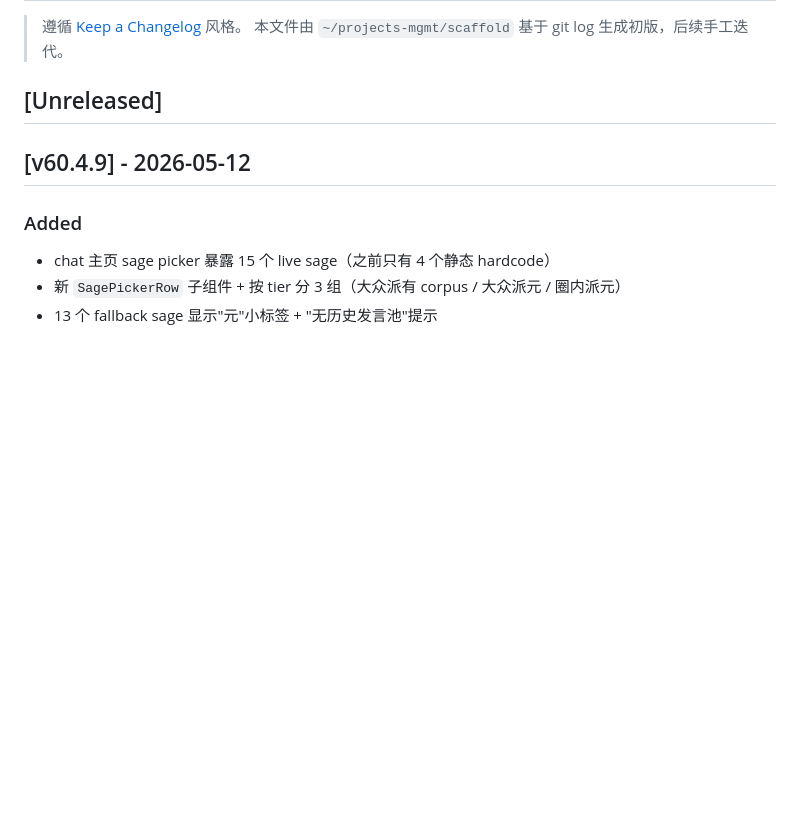
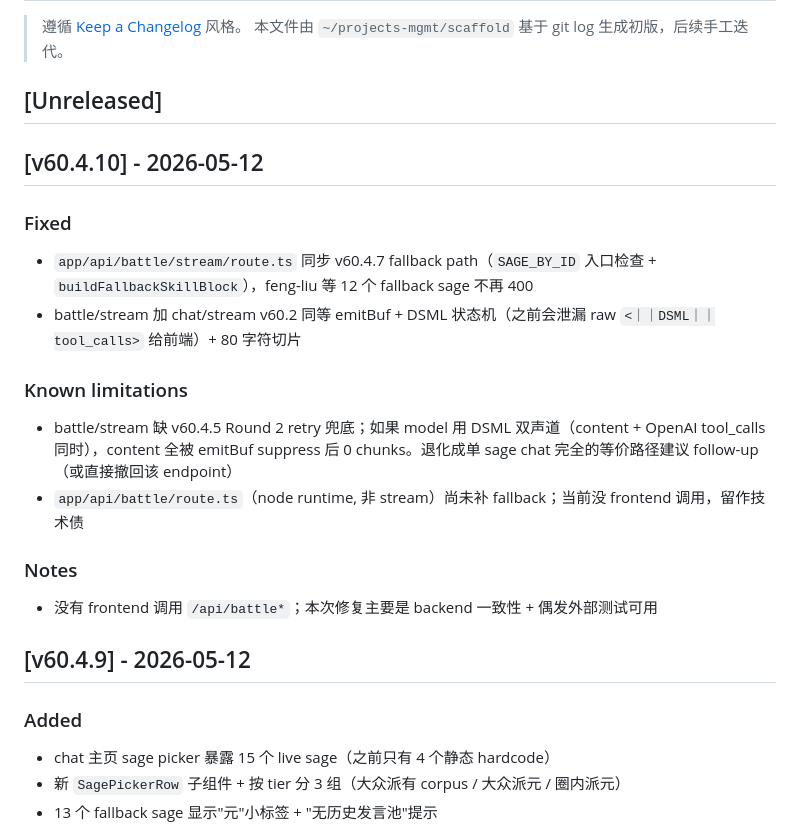
Before and after one commit to sherconan/sage-jury, a Markdown page: CHANGELOG.md, the part around the change. GitHub-like rendering; blank space fills up the shorter version.

Commit message:
docs(changelog): v60.4.10 entry — battle/stream fallback + DSML cleanup
含 known limitations:
- battle/stream 缺 v60.4.5 retry：DSML 双声道时仍 0 chunks
- battle/route.ts (node runtime) fallback 未补 — 无 frontend 调用，技术债
- 没 frontend 调 /api/battle*；本次主要是 backend 一致性

```diff
--- a/CHANGELOG.md
+++ b/CHANGELOG.md
@@ -4,6 +4,19 @@
 > 本文件由 `~/projects-mgmt/scaffold` 基于 git log 生成初版，后续手工迭代。
 
 ## [Unreleased]
+
+## [v60.4.10] - 2026-05-12
+
+### Fixed
+- `app/api/battle/stream/route.ts` 同步 v60.4.7 fallback path（`SAGE_BY_ID` 入口检查 + `buildFallbackSkillBlock`），feng-liu 等 12 个 fallback sage 不再 400
+- battle/stream 加 chat/stream v60.2 同等 emitBuf + DSML 状态机（之前会泄漏 raw `<｜｜DSML｜｜tool_calls>` 给前端）+ 80 字符切片
+
+### Known limitations
+- battle/stream 缺 v60.4.5 Round 2 retry 兜底；如果 model 用 DSML 双声道（content + OpenAI tool_calls 同时），content 全被 emitBuf suppress 后 0 chunks。退化成单 sage chat 完全的等价路径建议 follow-up（或直接撤回该 endpoint）
+- `app/api/battle/route.ts`（node runtime, 非 stream）尚未补 fallback；当前没 frontend 调用，留作技术债
+
+### Notes
+- 没有 frontend 调用 `/api/battle*`；本次修复主要是 backend 一致性 + 偶发外部测试可用
 
 ## [v60.4.9] - 2026-05-12
 
```
